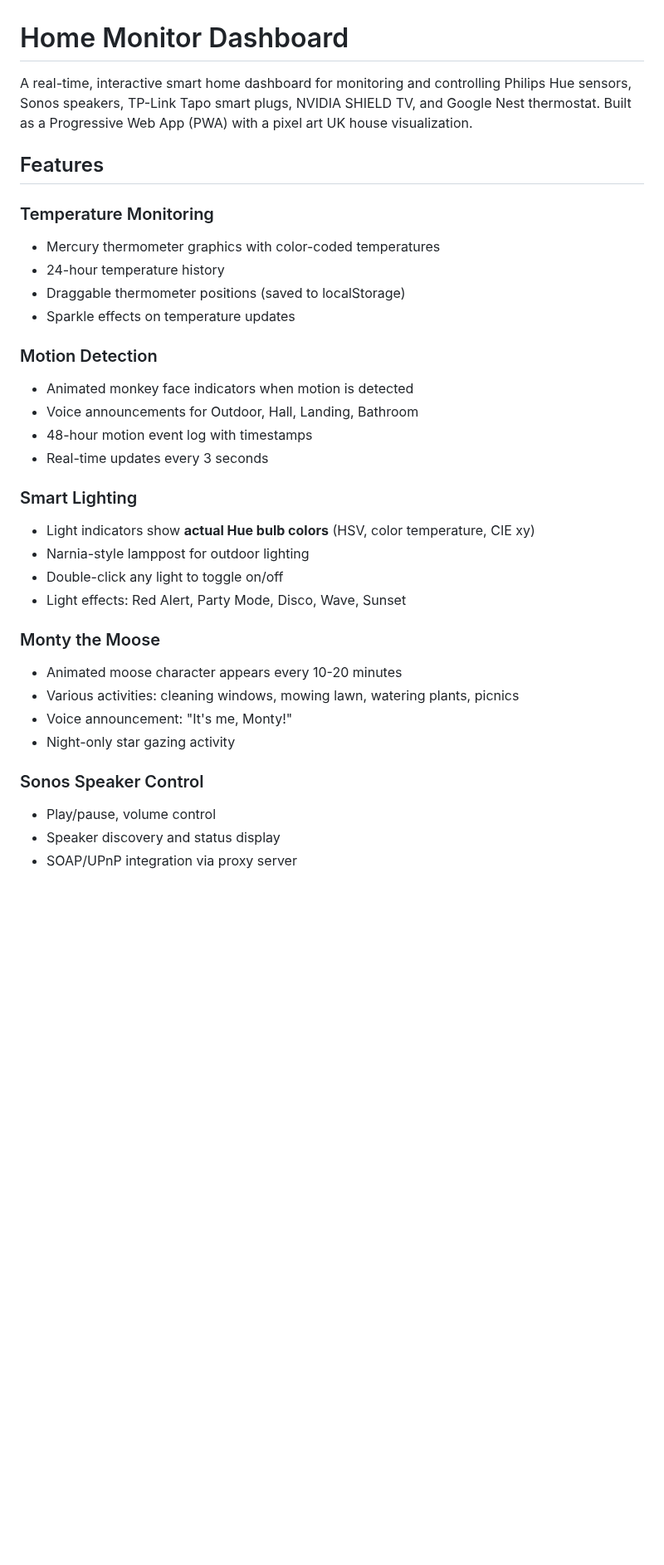
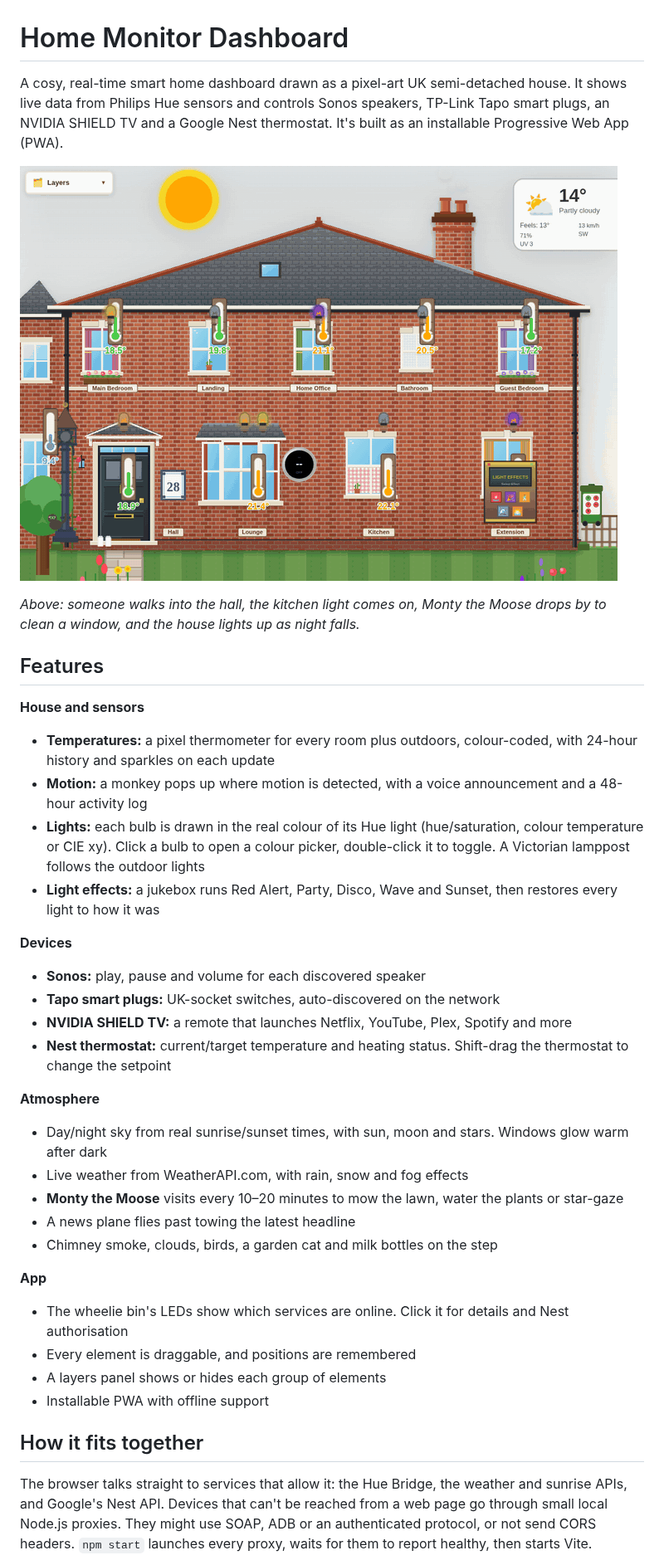
Before and after one commit to ChrisBrooksbank/home-monitor, a Markdown page: README.md, the part around one of its changes. Shown at 83% size. Rendered like a GitHub page; pictures changed too: docs/demo.gif (added); blank space fills up the shorter version.

```diff
--- a/README.md
+++ b/README.md
@@ -1,40 +1,43 @@
 # Home Monitor Dashboard
 
-A real-time, interactive smart home dashboard for monitoring and controlling Philips Hue sensors, Sonos speakers, TP-Link Tapo smart plugs, NVIDIA SHIELD TV, and Google Nest thermostat. Built as a Progressive Web App (PWA) with a pixel art UK house visualization.
+A cosy, real-time smart home dashboard drawn as a pixel-art UK semi-detached house. It shows live data from Philips Hue sensors and controls Sonos speakers, TP-Link Tapo smart plugs, an NVIDIA SHIELD TV and a Google Nest thermostat. It's built as an installable Progressive Web App (PWA).
+
+![Home Monitor demo: motion in the hall, the kitchen light switching on, Monty the Moose visiting, then nightfall](docs/demo.gif)
+
+_Above: someone walks into the hall, the kitchen light comes on, Monty the Moose drops by to clean a window, and the house lights up as night falls._
 
 ## Features
 
-### Temperature Monitoring
+**House and sensors**
 
-- Mercury thermometer graphics with color-coded temperatures
-- 24-hour temperature history
-- Draggable thermometer positions (saved to localStorage)
-- Sparkle effects on temperature updates
+- **Temperatures:** a pixel thermometer for every room plus outdoors, colour-coded, with 24-hour history and sparkles on each update
+- **Motion:** a monkey pops up where motion is detected, with a voice announcement and a 48-hour activity log
+- **Lights:** each bulb is drawn in the real colour of its Hue light (hue/saturation, colour temperature or CIE xy). Click a bulb to open a colour picker, double-click it to toggle. A Victorian lamppost follows the outdoor lights
+- **Light effects:** a jukebox runs Red Alert, Party, Disco, Wave and Sunset, then restores every light to how it was
 
-### Motion Detection
+**Devices**
 
-- Animated monkey face indicators when motion is detected
-- Voice announcements for Outdoor, Hall, Landing, Bathroom
-- 48-hour motion event log with timestamps
-- Real-time updates every 3 seconds
+- **Sonos:** play, pause and volume for each discovered speaker
+- **Tapo smart plugs:** UK-socket switches, auto-discovered on the network
+- **NVIDIA SHIELD TV:** a remote that launches Netflix, YouTube, Plex, Spotify and more
+- **Nest thermostat:** current/target temperature and heating status. Shift-drag the thermostat to change the setpoint
 
-### Smart Lighting
+**Atmosphere**
 
-- Light indicators show **actual Hue bulb colors** (HSV, color temperature, CIE xy)
-- Narnia-style lamppost for outdoor lighting
-- Double-click any light to toggle on/off
-- Light effects: Red Alert, Party Mode, Disco, Wave, Sunset
+- Day/night sky from real sunrise/sunset times, with sun, moon and stars. Windows glow warm after dark
+- Live weather from WeatherAPI.com, with rain, snow and fog effects
+- **Monty the Moose** visits every 10–20 minutes to mow the lawn, water the plants or star-gaze
+- A news plane flies past towing the latest headline
+- Chimney smoke, clouds, birds, a garden cat and milk bottles on the step
 
-### Monty the Moose
+**App**
 
-- Animated moose character appears every 10-20 minutes
-- Various activities: cleaning windows, mowing lawn, watering plants, picnics
-- Voice announcement: "It's me, Monty!"
-- Night-only star gazing activity
+- The wheelie bin's LEDs show which services are online. Click it for details and Nest authorisation
+- Every element is draggable, and positions are remembered
+- A layers panel shows or hides each group of elements
+- Installable PWA with offline support
 
-### Sonos Speaker Control
+## How it fits together
 
-- Play/pause, volume control
-- Speaker discovery and status display
-- SOAP/UPnP integration via proxy server
+The browser talks straight to services that allow it: the Hue Bridge, the weather and sunrise APIs, and Google's Nest API. Devices that can't be reached from a web page go through small local Node.js proxies. They might use SOAP, ADB or an authenticated protocol, or not send CORS headers. `npm start` launches every proxy, waits for them to report healthy, then starts Vite.
 
```
Also changed, not shown: other parts of README.md (+157 -294 lines).
